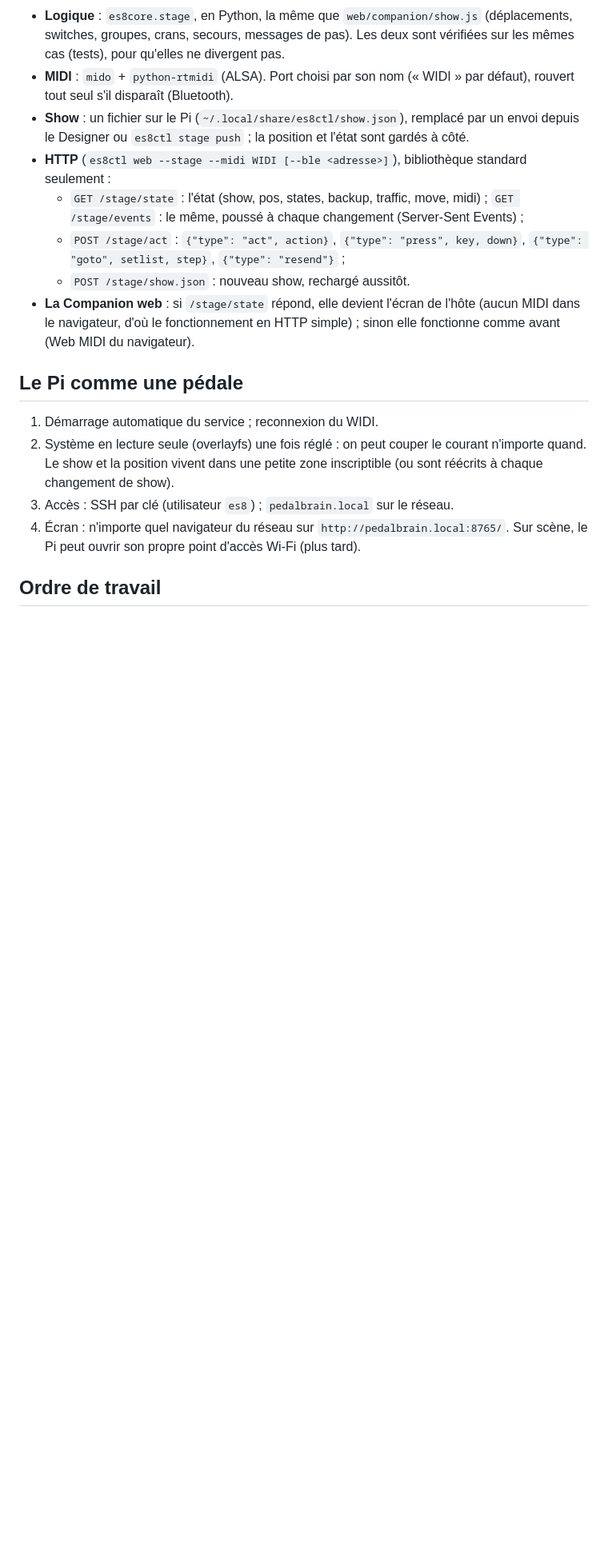
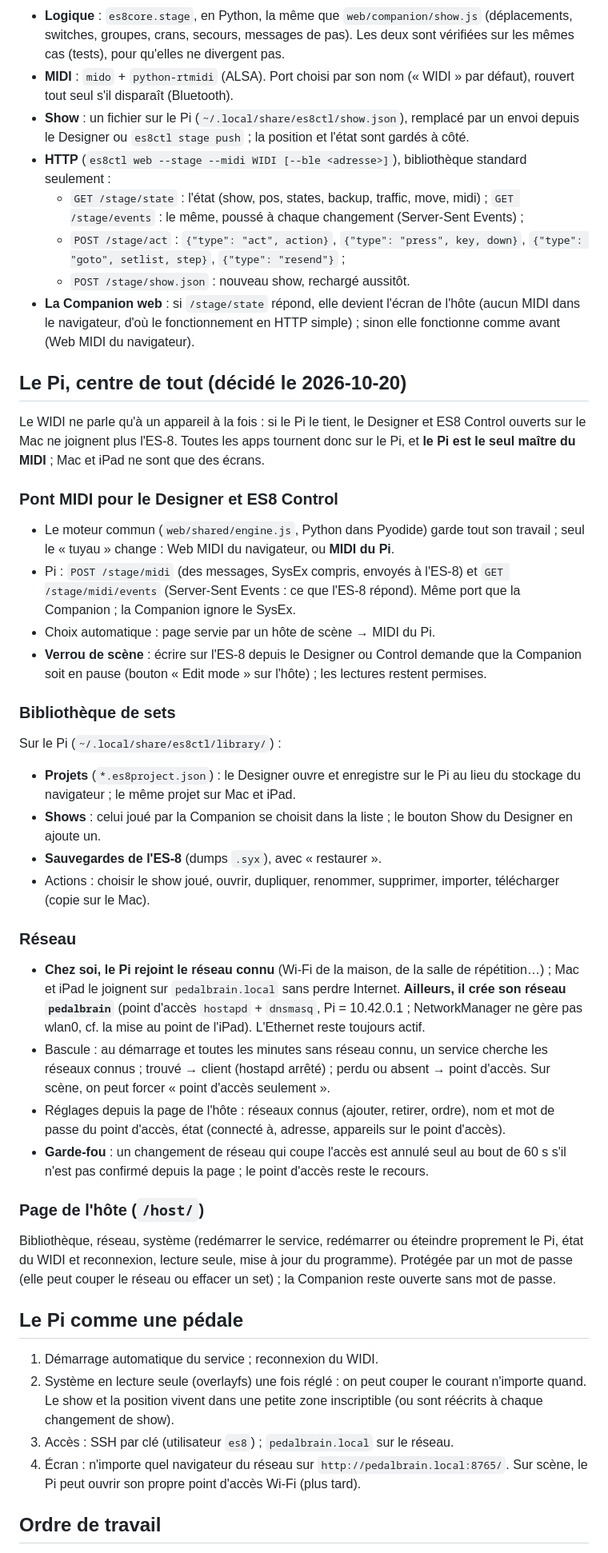
Before and after one commit to jpecquais/es8-stage, a Markdown page: docs/stage-host.md, the part around one of its changes. Shown at 80% size. Rendered like a GitHub page; blank space fills up the shorter version.

Commit message:
Stage host spec: the Pi runs every app (MIDI bridge, stage lock), keeps the set library, switches between known Wi-Fi and its own hotspot; host page
Co-Authored-By: Claude Opus 5.5 <noreply@anthropic.com>

```diff
--- a/docs/stage-host.md
+++ b/docs/stage-host.md
@@ -47,6 +47,63 @@ ES-8 ──BLE MIDI (WIDI)──▶ Pi : es8ctl stage ──BLE MIDI──▶ ES
   l'hôte (aucun MIDI dans le navigateur, d'où le fonctionnement en HTTP
   simple) ; sinon elle fonctionne comme avant (Web MIDI du navigateur).
 
+## Le Pi, centre de tout (décidé le 2026-10-20)
+
+Le WIDI ne parle qu'à un appareil à la fois : si le Pi le tient, le Designer
+et ES8 Control ouverts sur le Mac ne joignent plus l'ES-8. Toutes les apps
+tournent donc sur le Pi, et **le Pi est le seul maître du MIDI** ; Mac et
+iPad ne sont que des écrans.
+
+### Pont MIDI pour le Designer et ES8 Control
+
+- Le moteur commun (`web/shared/engine.js`, Python dans Pyodide) garde tout
+  son travail ; seul le « tuyau » change : Web MIDI du navigateur, ou **MIDI
+  du Pi**.
+- Pi : `POST /stage/midi` (des messages, SysEx compris, envoyés à l'ES-8) et
+  `GET /stage/midi/events` (Server-Sent Events : ce que l'ES-8 répond).
+  Même port que la Companion ; la Companion ignore le SysEx.
+- Choix automatique : page servie par un hôte de scène → MIDI du Pi.
+- **Verrou de scène** : écrire sur l'ES-8 depuis le Designer ou Control
+  demande que la Companion soit en pause (bouton « Edit mode » sur l'hôte) ;
+  les lectures restent permises.
+
+### Bibliothèque de sets
+
+Sur le Pi (`~/.local/share/es8ctl/library/`) :
+
+- **Projets** (`*.es8project.json`) : le Designer ouvre et enregistre sur le
+  Pi au lieu du stockage du navigateur ; le même projet sur Mac et iPad.
+- **Shows** : celui joué par la Companion se choisit dans la liste ; le
+  bouton Show du Designer en ajoute un.
+- **Sauvegardes de l'ES-8** (dumps `.syx`), avec « restaurer ».
+- Actions : choisir le show joué, ouvrir, dupliquer, renommer, supprimer,
+  importer, télécharger (copie sur le Mac).
+
+### Réseau
+
+- **Chez soi, le Pi rejoint le réseau connu** (Wi-Fi de la maison, de la
+  salle de répétition…) ; Mac et iPad le joignent sur `pedalbrain.local`
+  sans perdre Internet. **Ailleurs, il crée son réseau `pedalbrain`** (point
+  d'accès `hostapd` + `dnsmasq`, Pi = 10.42.0.1 ; NetworkManager ne gère pas
+  wlan0, cf. la mise au point de l'iPad). L'Ethernet reste toujours actif.
+- Bascule : au démarrage et toutes les minutes sans réseau connu, un service
+  cherche les réseaux connus ; trouvé → client (hostapd arrêté) ; perdu ou
+  absent → point d'accès. Sur scène, on peut forcer « point d'accès
+  seulement ».
+- Réglages depuis la page de l'hôte : réseaux connus (ajouter, retirer,
+  ordre), nom et mot de passe du point d'accès, état (connecté à, adresse,
+  appareils sur le point d'accès).
+- **Garde-fou** : un changement de réseau qui coupe l'accès est annulé seul
+  au bout de 60 s s'il n'est pas confirmé depuis la page ; le point d'accès
+  reste le recours.
+
+### Page de l'hôte (`/host/`)
+
+Bibliothèque, réseau, système (redémarrer le service, redémarrer ou éteindre
+proprement le Pi, état du WIDI et reconnexion, lecture seule, mise à jour du
+programme). Protégée par un mot de passe (elle peut couper le réseau ou
+effacer un set) ; la Companion reste ouverte sans mot de passe.
+
 ## Le Pi comme une pédale
 
 1. Démarrage automatique du service ; reconnexion du WIDI.
```
Also changed, not shown: other parts of docs/stage-host.md (+10 -5 lines).
